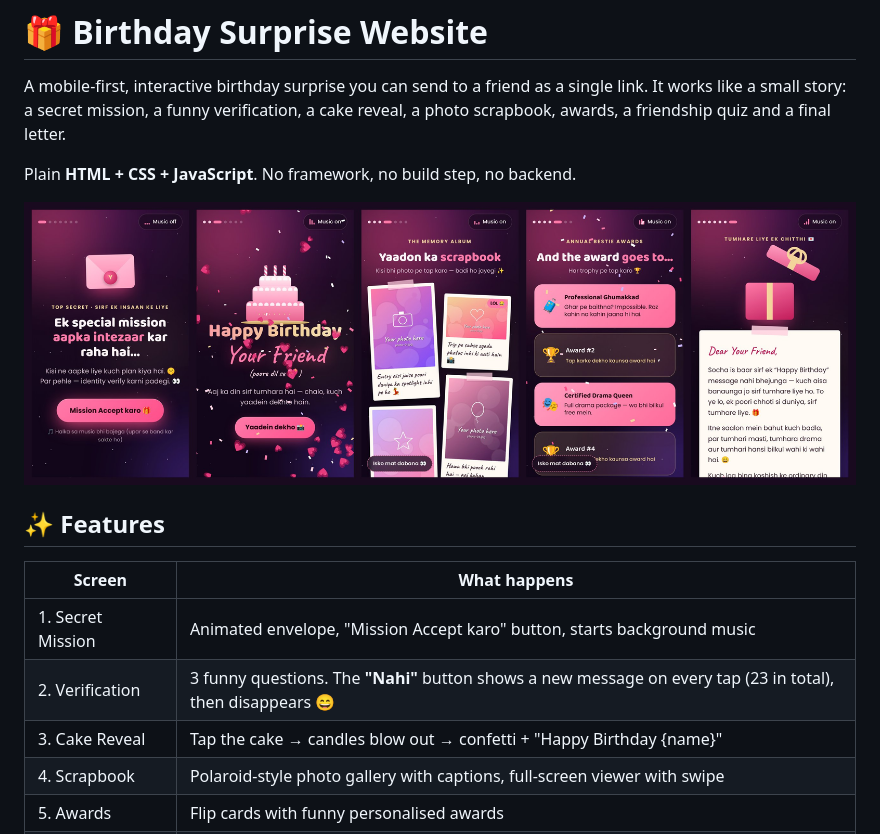
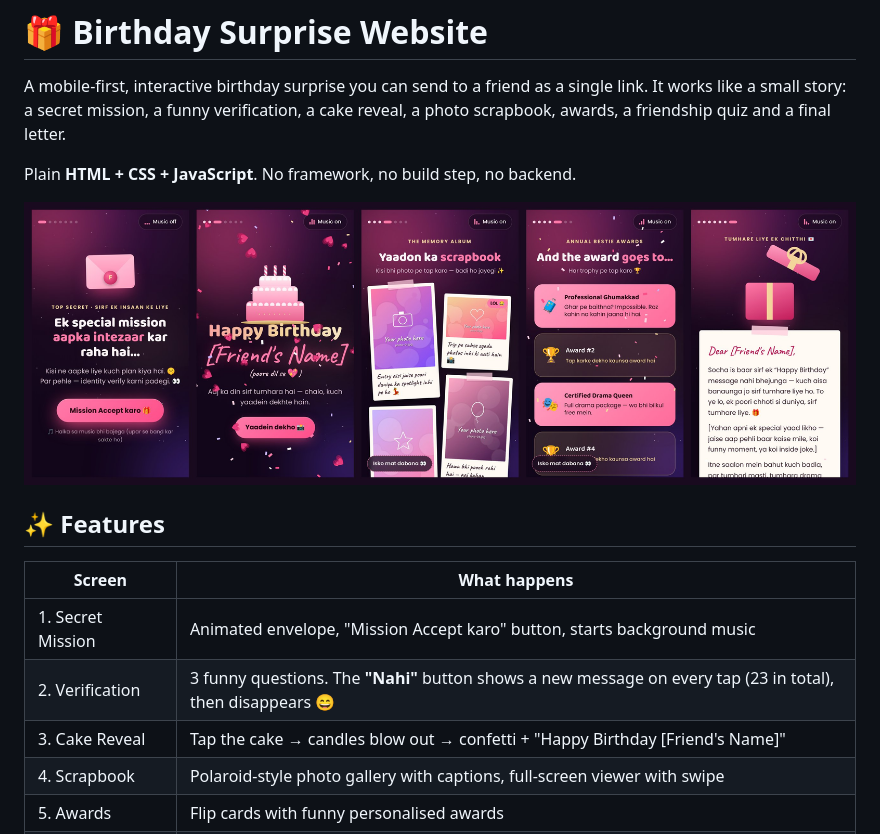
Before and after one commit to Adityaraj8118/birthday-surprise-website, a Markdown page: README.md, the part around one of its changes. Drawn GitHub-style; pictures changed too: docs/preview.jpg.

Commit message:
Use [bracket] placeholders for names and memories; add customize checklist to README

```diff
--- a/README.md
+++ b/README.md
@@ -12,7 +12,7 @@ Plain **HTML + CSS + JavaScript**. No framework, no build step, no backend.
 |---|---|
 | 1. Secret Mission | Animated envelope, "Mission Accept karo" button, starts background music |
 | 2. Verification | 3 funny questions. The **"Nahi"** button shows a new message on every tap (23 in total), then disappears 😄 |
-| 3. Cake Reveal | Tap the cake → candles blow out → confetti + "Happy Birthday {name}" |
+| 3. Cake Reveal | Tap the cake → candles blow out → confetti + "Happy Birthday [Friend's Name]" |
 | 4. Scrapbook | Polaroid-style photo gallery with captions, full-screen viewer with swipe |
 | 5. Awards | Flip cards with funny personalised awards |
 | 6. Friendship Quiz | 4 questions with score, right/wrong reactions |
```
Also changed, not shown: other parts of README.md (+23 -14 lines), 2 other files.
